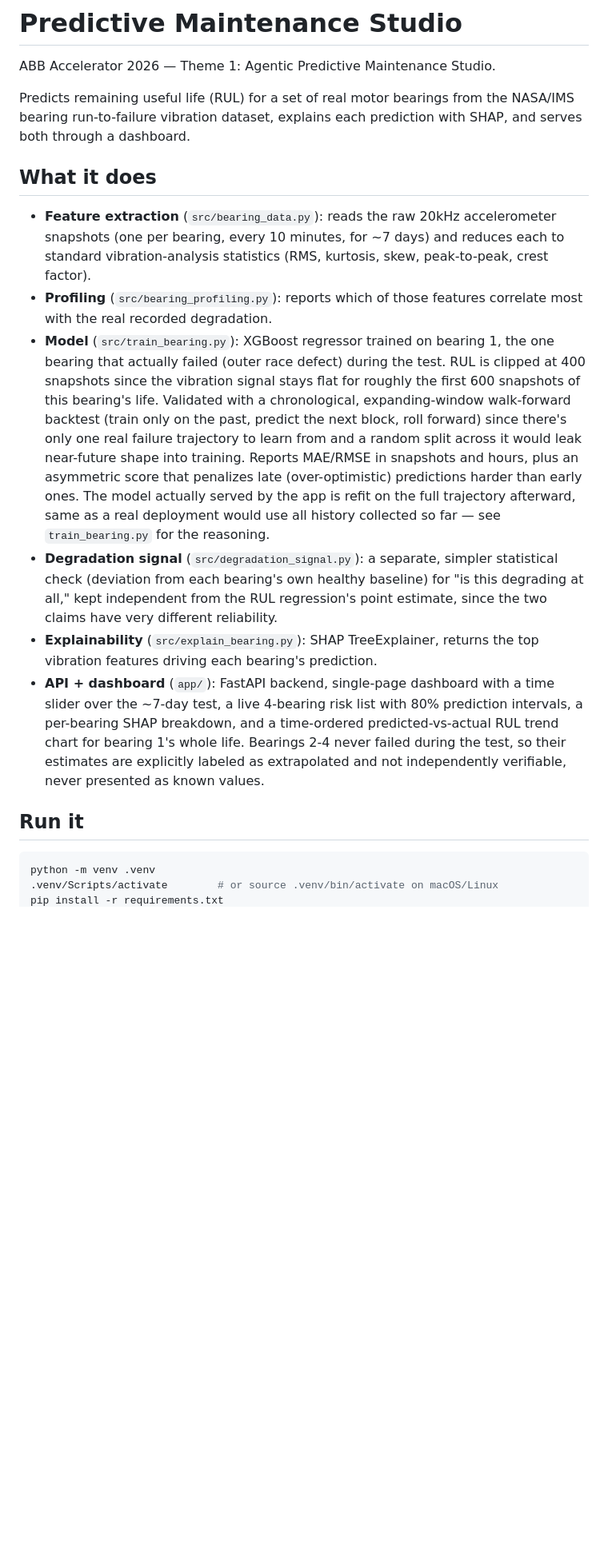
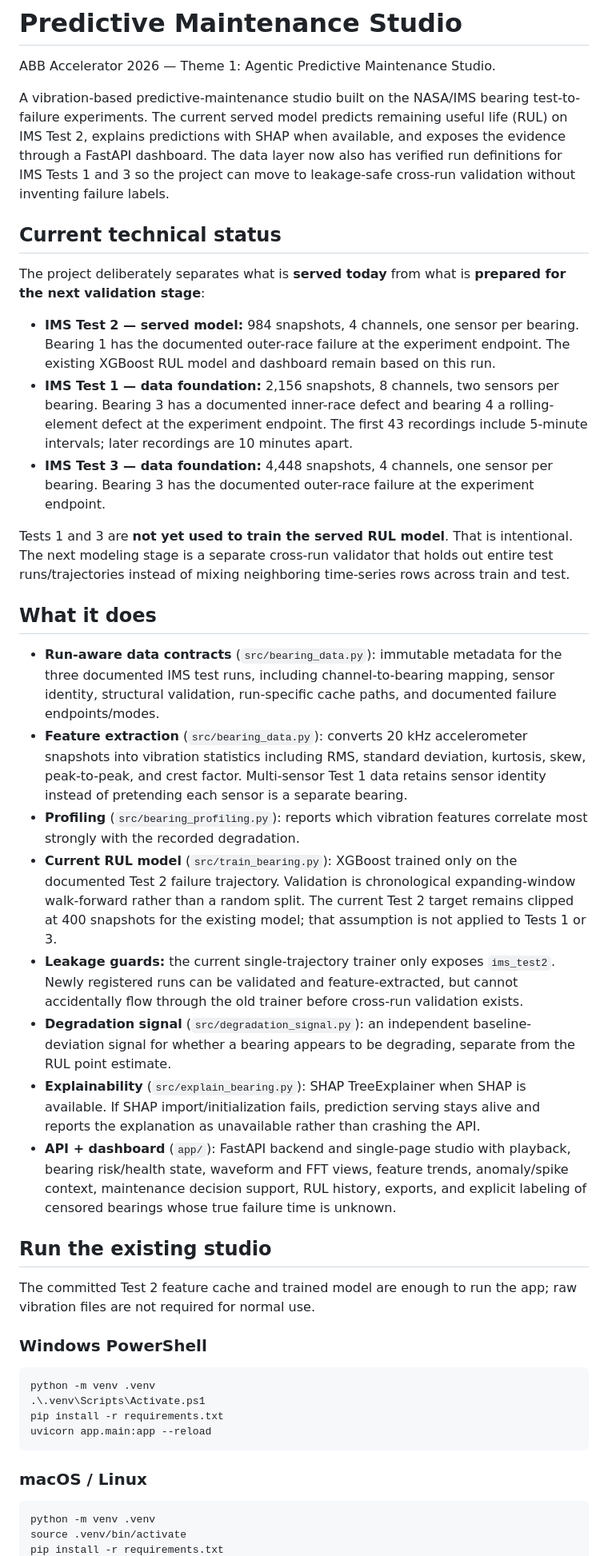
Before and after one commit to DaCameraGirl/PredictaOps-Pro, a Markdown page: README.md, the part around one of its changes. Shown at 80% size. Drawn GitHub-style; blank space fills up the shorter version.

Commit message:
Update README for multi-run foundation and current limits

````diff
--- a/README.md
+++ b/README.md
@@ -2,49 +2,45 @@
 
 ABB Accelerator 2026 — Theme 1: Agentic Predictive Maintenance Studio.
 
-Predicts remaining useful life (RUL) for a set of real motor bearings from
-the NASA/IMS bearing run-to-failure vibration dataset, explains each
-prediction with SHAP, and serves both through a dashboard.
+A vibration-based predictive-maintenance studio built on the NASA/IMS bearing test-to-failure experiments. The current served model predicts remaining useful life (RUL) on IMS Test 2, explains predictions with SHAP when available, and exposes the evidence through a FastAPI dashboard. The data layer now also has verified run definitions for IMS Tests 1 and 3 so the project can move to leakage-safe cross-run validation without inventing failure labels.
+
+## Current technical status
+
+The project deliberately separates what is **served today** from what is **prepared for the next validation stage**:
+
+- **IMS Test 2 — served model:** 984 snapshots, 4 channels, one sensor per bearing. Bearing 1 has the documented outer-race failure at the experiment endpoint. The existing XGBoost RUL model and dashboard remain based on this run.
+- **IMS Test 1 — data foundation:** 2,156 snapshots, 8 channels, two sensors per bearing. Bearing 3 has a documented inner-race defect and bearing 4 a rolling-element defect at the experiment endpoint. The first 43 recordings include 5-minute intervals; later recordings are 10 minutes apart.
+- **IMS Test 3 — data foundation:** 4,448 snapshots, 4 channels, one sensor per bearing. Bearing 3 has the documented outer-race failure at the experiment endpoint.
+
+Tests 1 and 3 are **not yet used to train the served RUL model**. That is intentional. The next modeling stage is a separate cross-run validator that holds out entire test runs/trajectories instead of mixing neighboring time-series rows across train and test.
 
 ## What it does
 
-- **Feature extraction** (`src/bearing_data.py`): reads the raw 20kHz
-  accelerometer snapshots (one per bearing, every 10 minutes, for ~7 days)
-  and reduces each to standard vibration-analysis statistics (RMS,
-  kurtosis, skew, peak-to-peak, crest factor).
-- **Profiling** (`src/bearing_profiling.py`): reports which of those
-  features correlate most with the real recorded degradation.
-- **Model** (`src/train_bearing.py`): XGBoost regressor trained on bearing
-  1, the one bearing that actually failed (outer race defect) during the
-  test. RUL is clipped at 400 snapshots since the vibration signal stays
-  flat for roughly the first 600 snapshots of this bearing's life.
-  Validated with a chronological, expanding-window walk-forward backtest
-  (train only on the past, predict the next block, roll forward) since
-  there's only one real failure trajectory to learn from and a random
-  split across it would leak near-future shape into training. Reports
-  MAE/RMSE in snapshots and hours, plus an asymmetric score that
-  penalizes late (over-optimistic) predictions harder than early ones.
-  The model actually served by the app is refit on the full trajectory
-  afterward, same as a real deployment would use all history collected
-  so far — see `train_bearing.py` for the reasoning.
-- **Degradation signal** (`src/degradation_signal.py`): a separate,
-  simpler statistical check (deviation from each bearing's own healthy
-  baseline) for "is this degrading at all," kept independent from the
-  RUL regression's point estimate, since the two claims have very
-  different reliability.
-- **Explainability** (`src/explain_bearing.py`): SHAP TreeExplainer,
-  returns the top vibration features driving each bearing's prediction.
-- **API + dashboard** (`app/`): FastAPI backend, single-page dashboard
-  with a time slider over the ~7-day test, a live 4-bearing risk list
-  with 80% prediction intervals, a per-bearing SHAP breakdown, and a
-  time-ordered predicted-vs-actual RUL trend chart for bearing 1's whole
-  life. Bearings 2-4 never failed during the test, so their estimates are
-  explicitly labeled as extrapolated and not independently verifiable,
-  never presented as known values.
+- **Run-aware data contracts** (`src/bearing_data.py`): immutable metadata for the three documented IMS test runs, including channel-to-bearing mapping, sensor identity, structural validation, run-specific cache paths, and documented failure endpoints/modes.
+- **Feature extraction** (`src/bearing_data.py`): converts 20 kHz accelerometer snapshots into vibration statistics including RMS, standard deviation, kurtosis, skew, peak-to-peak, and crest factor. Multi-sensor Test 1 data retains sensor identity instead of pretending each sensor is a separate bearing.
+- **Profiling** (`src/bearing_profiling.py`): reports which vibration features correlate most strongly with the recorded degradation.
+- **Current RUL model** (`src/train_bearing.py`): XGBoost trained only on the documented Test 2 failure trajectory. Validation is chronological expanding-window walk-forward rather than a random split. The current Test 2 target remains clipped at 400 snapshots for the existing model; that assumption is not applied to Tests 1 or 3.
+- **Leakage guards:** the current single-trajectory trainer only exposes `ims_test2`. Newly registered runs can be validated and feature-extracted, but cannot accidentally flow through the old trainer before cross-run validation exists.
+- **Degradation signal** (`src/degradation_signal.py`): an independent baseline-deviation signal for whether a bearing appears to be degrading, separate from the RUL point estimate.
+- **Explainability** (`src/explain_bearing.py`): SHAP TreeExplainer when SHAP is available. If SHAP import/initialization fails, prediction serving stays alive and reports the explanation as unavailable rather than crashing the API.
+- **API + dashboard** (`app/`): FastAPI backend and single-page studio with playback, bearing risk/health state, waveform and FFT views, feature trends, anomaly/spike context, maintenance decision support, RUL history, exports, and explicit labeling of censored bearings whose true failure time is unknown.
 
-## Run it
+## Run the existing studio
+
+The committed Test 2 feature cache and trained model are enough to run the app; raw vibration files are not required for normal use.
+
+### Windows PowerShell
+
+```powershell
+python -m venv .venv
+.\.venv\Scripts\Activate.ps1
+pip install -r requirements.txt
+uvicorn app.main:app --reload
+```
+
+### macOS / Linux
 
 ```bash
 python -m venv .venv
-.venv/Scripts/activate        # or source .venv/bin/activate on macOS/Linux
+source .venv/bin/activate
 pip install -r requirements.txt
````
Also changed, not shown: other parts of README.md (+80 -12 lines).
